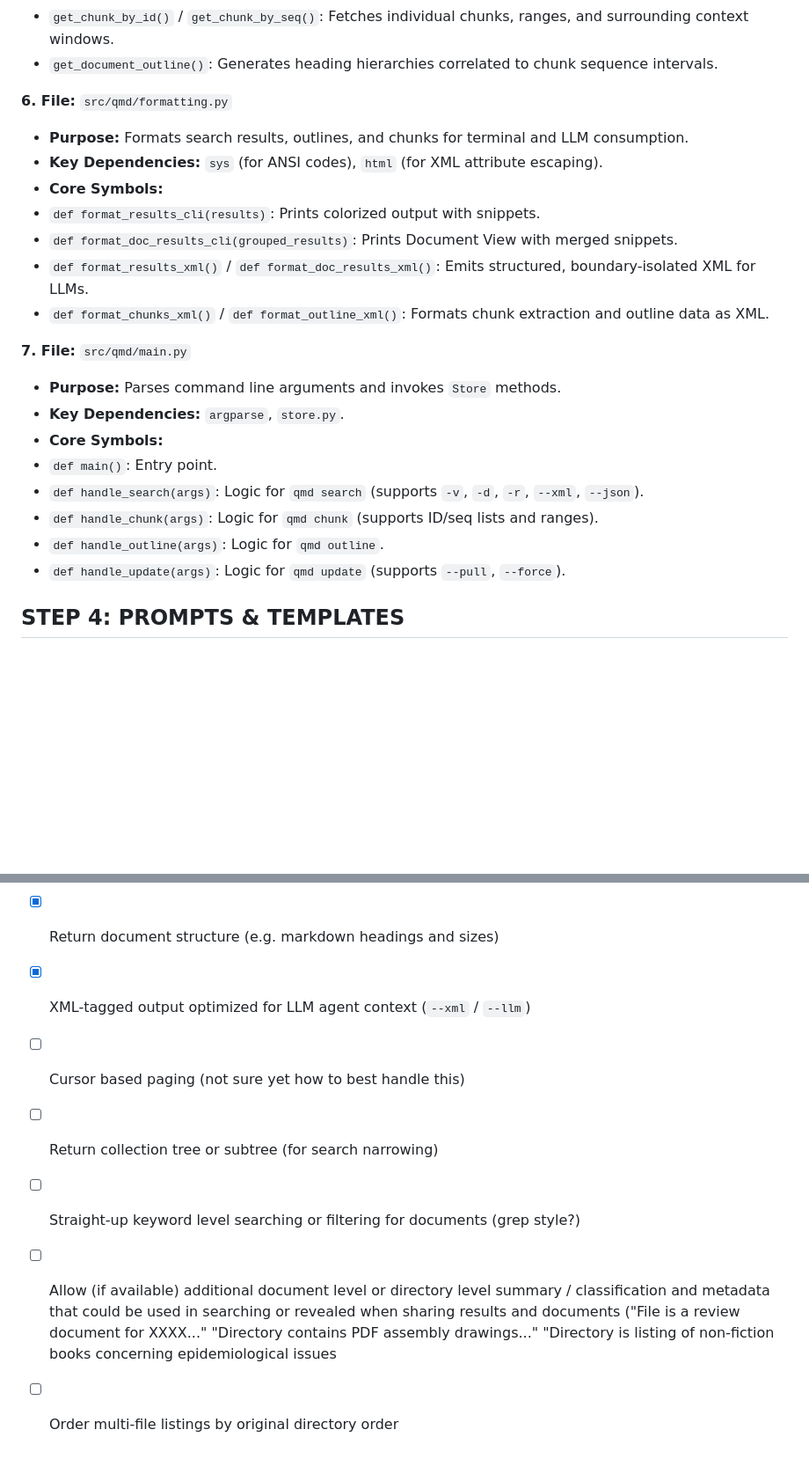
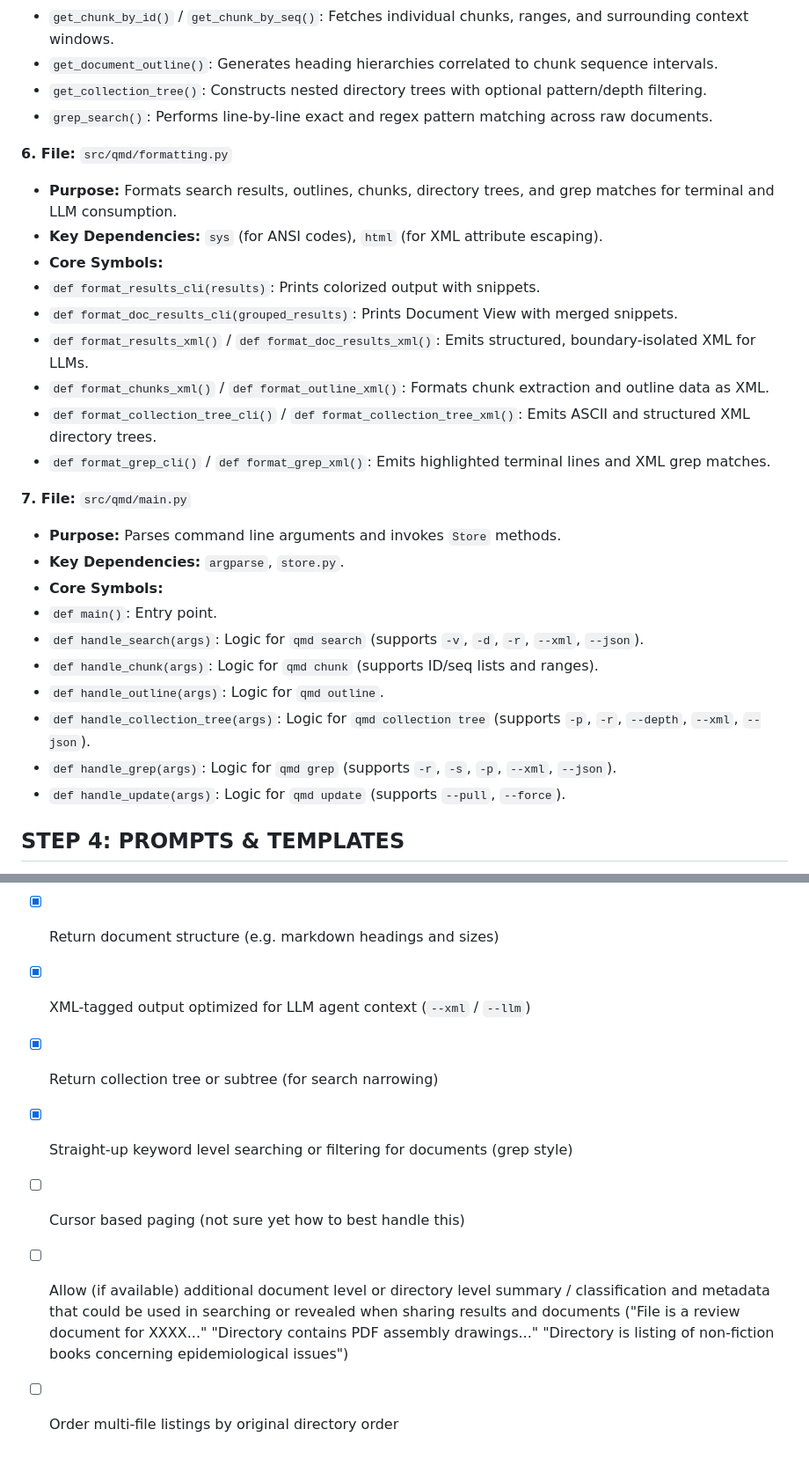
Before and after one commit to theaerotoad/qmdpy, a Markdown page: README.md, 2 parts joined by grey strips. Shown at 88% size. GitHub-like rendering; blank space fills up the shorter version.

```diff
--- a/README.md
+++ b/README.md
@@ -248,6 +289,8 @@ qmd_python/
 * `hybrid_search(..., rerank_only=False)`: Runs FTS + Vec + RRF + Rerank. Handles deduplication and scoring.
 * `get_chunk_by_id()` / `get_chunk_by_seq()`: Fetches individual chunks, ranges, and surrounding context windows.
 * `get_document_outline()`: Generates heading hierarchies correlated to chunk sequence intervals.
+* `get_collection_tree()`: Constructs nested directory trees with optional pattern/depth filtering.
+* `grep_search()`: Performs line-by-line exact and regex pattern matching across raw documents.
 
 
 
@@ -255,13 +298,15 @@ qmd_python/
 
 **6. File:** `src/qmd/formatting.py`
 
-* **Purpose:** Formats search results, outlines, and chunks for terminal and LLM consumption.
+* **Purpose:** Formats search results, outlines, chunks, directory trees, and grep matches for terminal and LLM consumption.
 * **Key Dependencies:** `sys` (for ANSI codes), `html` (for XML attribute escaping).
 * **Core Symbols:**
 * `def format_results_cli(results)`: Prints colorized output with snippets.
 * `def format_doc_results_cli(grouped_results)`: Prints Document View with merged snippets.
 * `def format_results_xml()` / `def format_doc_results_xml()`: Emits structured, boundary-isolated XML for LLMs.
 * `def format_chunks_xml()` / `def format_outline_xml()`: Formats chunk extraction and outline data as XML.
+* `def format_collection_tree_cli()` / `def format_collection_tree_xml()`: Emits ASCII and structured XML directory trees.
+* `def format_grep_cli()` / `def format_grep_xml()`: Emits highlighted terminal lines and XML grep matches.
 
 
 
@@ -274,6 +319,8 @@ qmd_python/
 * `def handle_search(args)`: Logic for `qmd search` (supports `-v`, `-d`, `-r`, `--xml`, `--json`).
 * `def handle_chunk(args)`: Logic for `qmd chunk` (supports ID/seq lists and ranges).
 * `def handle_outline(args)`: Logic for `qmd outline`.
+* `def handle_collection_tree(args)`: Logic for `qmd collection tree` (supports `-p`, `-r`, `--depth`, `--xml`, `--json`).
+* `def handle_grep(args)`: Logic for `qmd grep` (supports `-r`, `-s`, `-p`, `--xml`, `--json`).
 * `def handle_update(args)`: Logic for `qmd update` (supports `--pull`, `--force`).
 
 
@@ -328,8 +375,8 @@ hyde: {complete hypothetical document passage from Step 2 on a SINGLE LINE}
 * [x] Explicit chunk or chunk-fetch by ID
 * [x] Return document structure (e.g. markdown headings and sizes)
 * [x] XML-tagged output optimized for LLM agent context (`--xml` / `--llm`)
+* [x] Return collection tree or subtree (for search narrowing)
+* [x] Straight-up keyword level searching or filtering for documents (grep style)
 * [ ] Cursor based paging (not sure yet how to best handle this)
-* [ ] Return collection tree or subtree (for search narrowing)
-* [ ] Straight-up keyword level searching or filtering for documents (grep style?)
-* [ ] Allow (if available) additional document level or directory level summary / classification and metadata that could be used in searching or revealed when sharing results and documents ("File is a review document for XXXX..." "Directory contains PDF assembly drawings..." "Directory is listing of non-fiction books concerning epidemiological issues
+* [ ] Allow (if available) additional document level or directory level summary / classification and metadata that could be used in searching or revealed when sharing results and documents ("File is a review document for XXXX..." "Directory contains PDF assembly drawings..." "Directory is listing of non-fiction books concerning epidemiological issues")
 * [ ] Order multi-file listings by original directory order
```
Also changed, not shown: other parts of README.md (+46 -5 lines).
